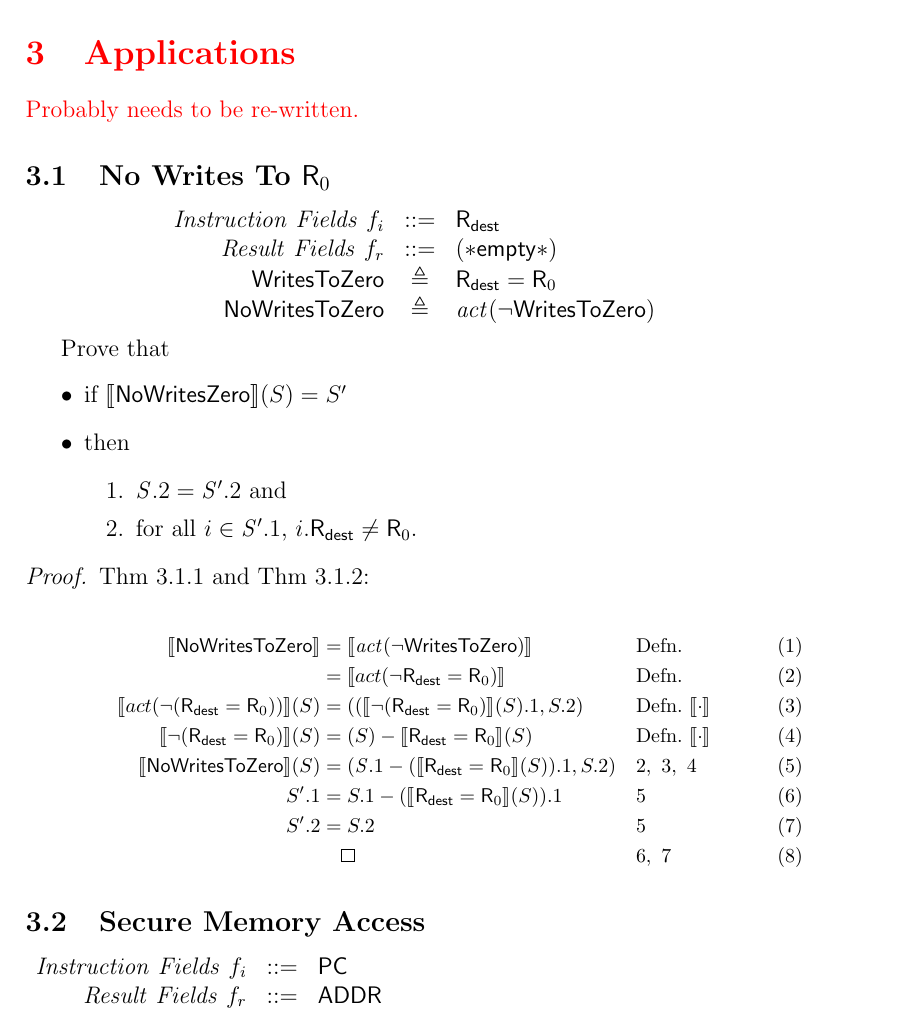
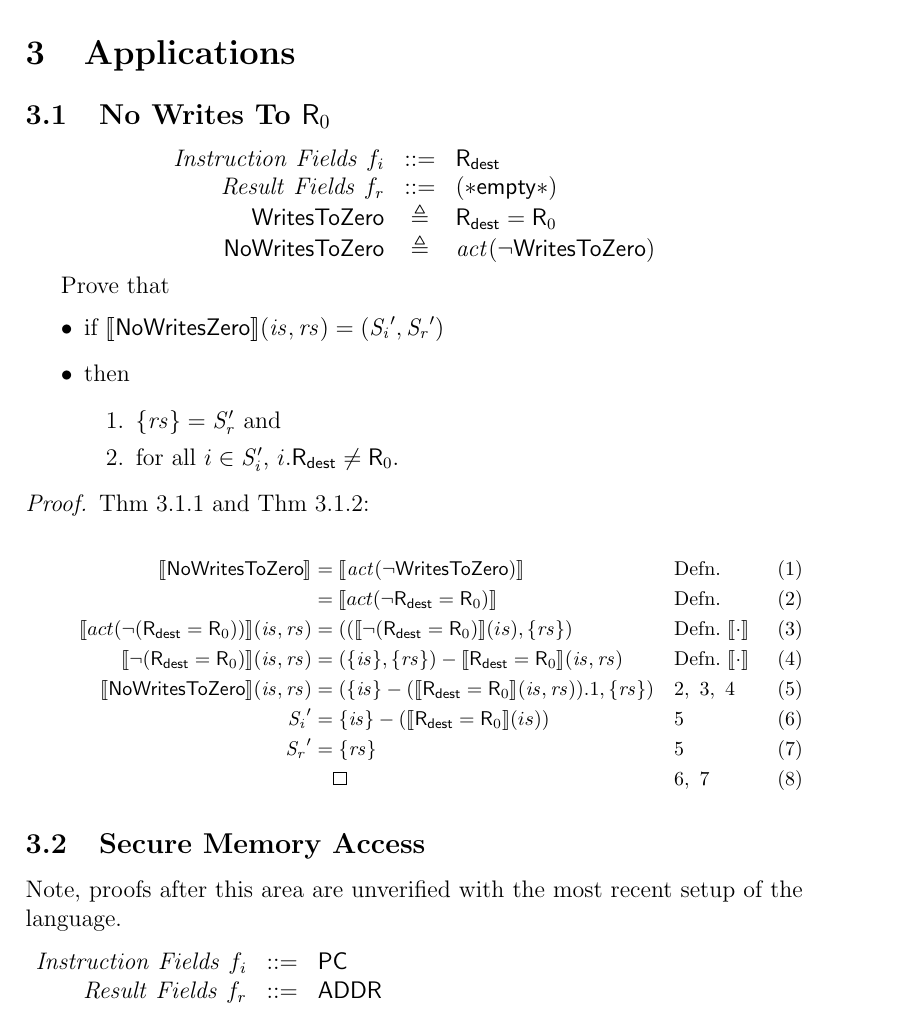
Before and after one commit to 16seftos/Hardware_KAT, a LaTeX document (Language.tex): part of page 3 of 9, cut so that both start at the same text. Compiled offline with pdfLaTeX.

Commit message:
Fixed proof 3.1 to adjusted semantics

```diff
--- a/Language.tex
+++ b/Language.tex
@@ -180,8 +180,7 @@
 %%% SEMANTICS        %%%
 %%%%%%%%%%%%%%%%%%%%%%%%
 
-\textcolor{red}{\section{Applications}
-Probably needs to be re-written.}
+\section{Applications}
 %%%%%%%%%%%%%%%%%%%%%%%
 %%% BEGIN SECTION 3 %%%
 %%% APPLICATIONS    %%%
@@ -204,12 +203,12 @@ Probably needs to be re-written.}
  Prove that
  \begin{itemize}
  \item  if
-   $\interp{ \mathsf{NoWritesZero} } (S) =
-   S'$
+   $\interp{ \mathsf{NoWritesZero} } (\mathit{is}, \mathit{rs}) =
+   (\mathit{S_i}',\mathit{S_r}')$
  \item then
    \begin{enumerate}
-   \item $\mathit{S}.2 = \mathit{S'}.2$ and
-   \item for all $i \in \mathit{S'}.1$, $i.\mathsf{R}_{\mathsf{dest}} \neq \mathsf{R}_0$.
+   \item $\mathit{\{rs\}} = \mathit{S_r'}$ and
+   \item for all $i \in \mathit{S_i'}$, $i.\mathsf{R}_{\mathsf{dest}} \neq \mathsf{R}_0$.
    \end{enumerate}
  \end{itemize}
  \begin{proof}
@@ -230,23 +229,23 @@ Probably needs to be re-written.}
      &= \interp{act(\neg \mathsf{R}_{\mathsf{dest}} = \mathsf{R}_0)}
      &&\quad \text{Defn.}\\
      \label{3.1.1:step3}
-     \interp{act(\neg(\mathsf{R}_{\mathsf{dest}} = \mathsf{R}_0))}(S)
-     &= ((\interp{\neg(\mathsf{R}_{\mathsf{dest}} = \mathsf{R}_0)}(S).1, S.2)
+     \interp{act(\neg(\mathsf{R}_{\mathsf{dest}} = \mathsf{R}_0))}(\mathit{is}, \mathit{rs})
+     &= ((\interp{\neg(\mathsf{R}_{\mathsf{dest}} = \mathsf{R}_0)}(is), \mathit{\{rs\}})
      &&\quad \text{Defn.}\ \interp{\cdot}\\
      \label{3.1.1:step4}
-     \interp{\neg(\mathsf{R}_{\mathsf{dest}} = \mathsf{R}_0)}(S)
-     &= (S) - \interp{\mathsf{R}_{\mathsf{dest}} = \mathsf{R}_0}(S)
+     \interp{\neg(\mathsf{R}_{\mathsf{dest}} = \mathsf{R}_0)}(\mathit{is}, \mathit{rs})
+     &= (\mathit{\{is\}}, \mathit{\{rs\}}) - \interp{\mathsf{R}_{\mathsf{dest}} = \mathsf{R}_0}(\mathit{is}, \mathit{rs})
      &&\quad \text{Defn.}\ \interp{\cdot}\\
      \label{3.1.1:step5}
-     \interp{\mathsf{NoWritesToZero}}(S)
-     &= (\mathit{S}.1 - (\interp{\mathsf{R}_{\mathsf{dest}} = \mathsf{R}_0}(S)).1, S.2)
+     \interp{\mathsf{NoWritesToZero}}(\mathit{is}, \mathit{rs})
+     &= (\mathit{\{is\}} - (\interp{\mathsf{R}_{\mathsf{dest}} = \mathsf{R}_0}(\mathit{is}, \mathit{rs})).1, \mathit{\{rs\}})
      &&\quad \ref{3.1.1:step2},\ \ref{3.1.1:step3},\ \ref{3.1.1:step4}\\
      \label{3.1.1:step6}
-     S'.1 &= S.1 - (\interp{\mathsf{R}_{\mathsf{dest}} = \mathsf{R}_0}(S)).1
+     \mathit{S_i}' &= \mathit{\{is\}} - (\interp{\mathsf{R}_{\mathsf{dest}} = \mathsf{R}_0}(is))
      &&\quad \ref{3.1.1:step5} \\
      %Add, by deconstruction of (is,rs) pair?
      \label{3.1.1:step7}
-     S'.2 &= S.2
+     \mathit{S_r}' &= \mathit{\{rs\}}
      &&\quad \ref{3.1.1:step5} \\
      %Add, by deconstruction of (is,rs) pair?
      \label{3.1.1:qed}
@@ -264,6 +263,7 @@ Probably needs to be re-written.}
 
 
 \subsection{Secure Memory Access}
+Note, proofs after this area are unverified with the most recent setup of the language.
 %%%%%%%%%%%%%%%%%%%%%%%%%%%%
 %%% BEGIN SUBSECTION 3.2 %%%
 %%%%%%%%%%%%%%%%%%%%%%%%%%%%
```
